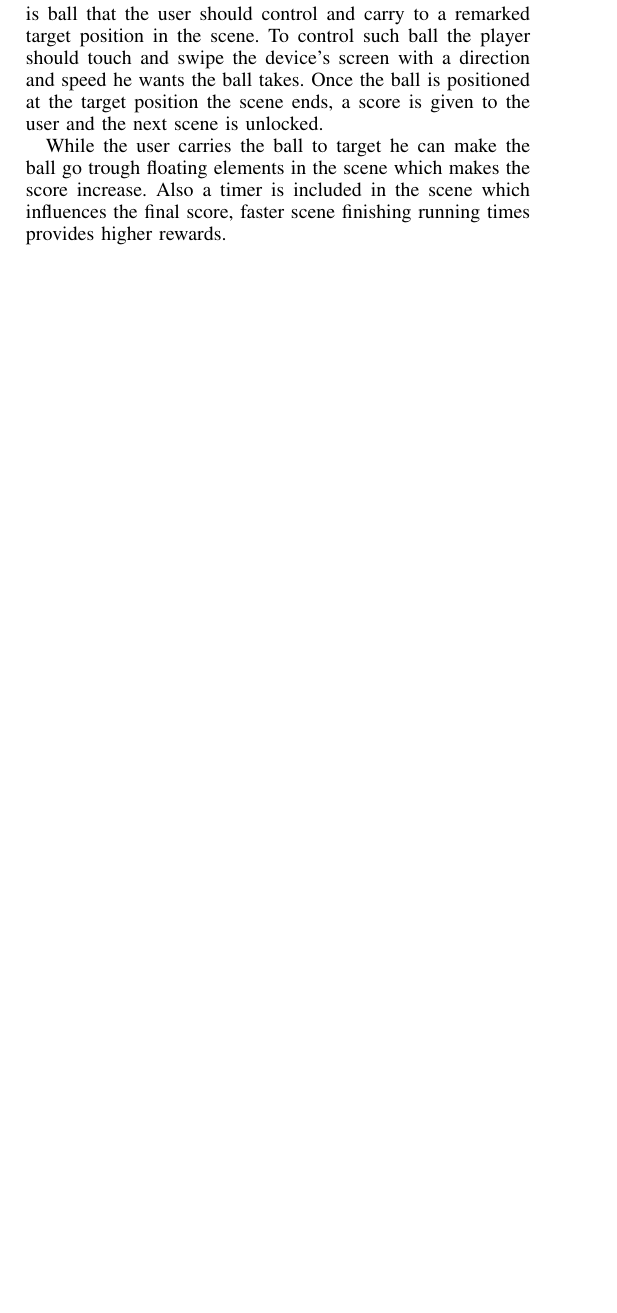
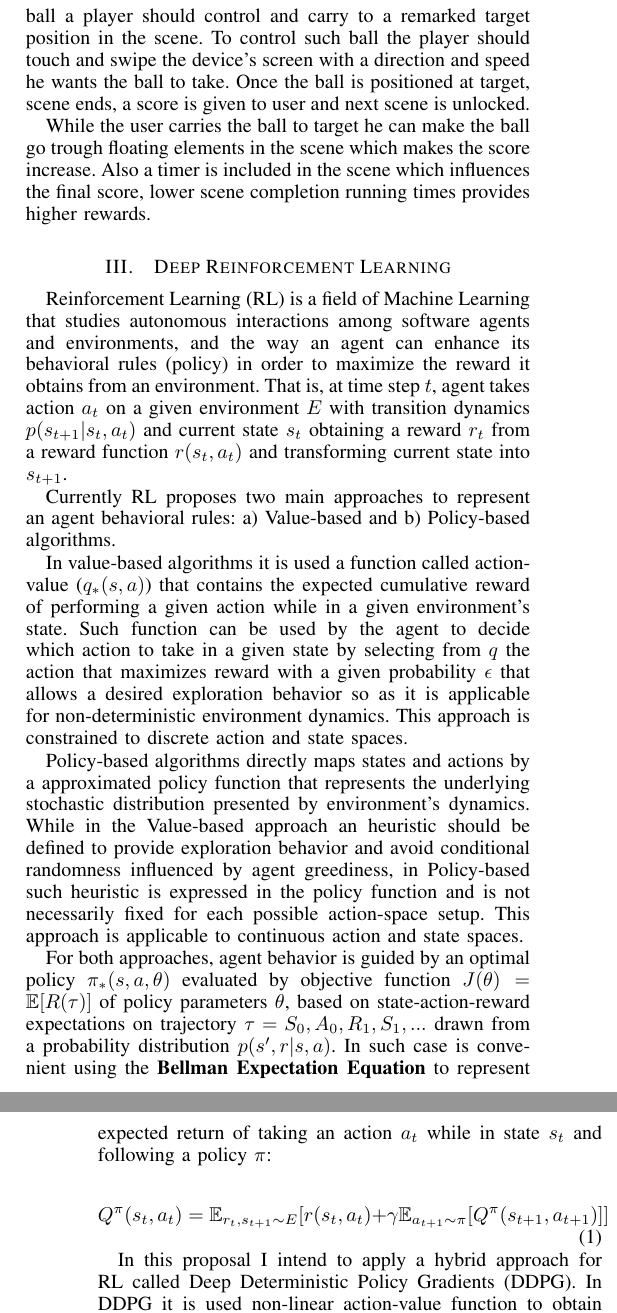
Before and after one commit to roj4s/balloma_reinforcement_learning, a LaTeX paper (proposal/report_template.tex): part of one column of page 2 of 4 before the commit and two parts of the columns of pages 2 and 3 of 4 after it, the two joined at a grey line, cut so that both start at the same text, the shorter picture padded with empty space. Compiled offline with pdfLaTeX.

Commit message:
Some description of the game and of DDPG

```diff
--- a/proposal/report_template.tex
+++ b/proposal/report_template.tex
@@ -13,6 +13,8 @@
 \usepackage[utf8]{inputenc} % Allows Turkish characters.
 \usepackage{booktabs} % Allows the use of \toprule, \midrule and \bottomrule in tables for horizontal lines
 \usepackage{graphicx}
+\usepackage{amsfonts}
+\usepackage{amssymb}
 
 
 \hyphenation{op-tical net-works semi-conduc-tor} % Corrects some bad hyphenation
@@ -82,6 +79,25 @@ This will be a revised version of the problem definition in your proposal.
 
 \section{Balloma video game}
 
-   Balloma is a single-player video game that runs on Android devices. It is composed of several scenes that initially appears locked and gets unlocked as the user completes unlocked scene's objective. Each scene contains a constrained little terrain world with elements arranged and boundaries that if crossed makes the scene end. The main element in the scene is ball that the user should control and carry to a remarked target position in the scene. To control such ball the player should touch and swipe the device's screen with a direction and speed he wants the ball takes.  Once the ball is positioned at the target position the scene ends, a score is given to the user and the next scene is unlocked.
+   Balloma is a single-player video game that runs on Android devices. It is composed of several scenes that initially appears locked and gets unlocked as the user completes unlocked scene's objective. Each scene contains a constrained little terrain world with elements arranged and boundaries that if crossed makes the scene end. The scene's main element is a ball a player should control and carry to a remarked target position in the scene. To control such ball the player should touch and swipe the device's screen with a direction and speed he wants the ball to take.  Once the ball is positioned at target, scene ends, a score is given to user and next scene is unlocked.
 
-   While the user carries the ball to target he can make the ball go trough floating elements in the scene which makes the score increase. Also a timer is included in the scene which influences the final score, faster scene finishing running times provides higher rewards.
+   While the user carries the ball to target he can make the ball go trough floating elements in the scene which makes the score increase. Also a timer is included in the scene which influences the final score, lower scene completion running times provides higher rewards.
+
+
+\section{Deep Reinforcement Learning}
+
+ Reinforcement Learning (RL) is a field of Machine Learning that studies autonomous interactions among software agents and environments, and the way an agent can enhance its behavioral rules (policy) in order to maximize the reward it obtains from an environment. That is, at time step $t$, agent takes action $a_t$ on a given environment $E$ with transition dynamics $p(s_{t+1}|s_t, a_t)$ and current state $s_t$ obtaining a reward $r_t$ from a reward function $r(s_t, a_t)$ and transforming current state into $s_{t+1}$.
+
+ Currently RL proposes two main approaches to represent an agent behavioral rules: a) Value-based and b) Policy-based algorithms.
+
+ In value-based algorithms it is used a function called action-value ($q_*(s,a)$) that contains the expected cumulative reward of performing a given action while in a given environment's state. Such function can be used by the agent to decide which action to take in a given state by selecting from $q$ the action that maximizes reward with a given probability $\epsilon$ that allows a desired exploration behavior so as it is applicable for non-deterministic environment dynamics. This approach is constrained to discrete action and state spaces.
+
+ Policy-based algorithms directly maps states and actions by a approximated policy function that represents the underlying stochastic distribution presented by environment's dynamics. While in the Value-based approach an heuristic should be defined to provide exploration behavior and avoid conditional randomness influenced by agent greediness, in Policy-based such heuristic is expressed in the policy function and is not necessarily fixed for each possible action-space setup. This approach is applicable to continuous action and state spaces.
+
+ For both approaches, agent behavior is guided by an optimal policy $\pi_*(s, a, \theta)$ evaluated by objective function $J(\theta)=\mathbb{E}[R(\tau)]$ of policy parameters $\theta$, based on state-action-reward expectations on trajectory $\tau=S_0, A_0, R_1, S_1, ... $ drawn from a probability distribution \textbf{$p(s',r|s, a)$}. In such case is convenient using the \textbf{Bellman Expectation Equation} to represent expected return of taking an action $a_t$ while in state $s_t$ and following a policy $\pi$:
+
+ \begin{equation}
+ 	Q^\pi(s_t, a_t) = \mathbb{E}_{r_t, s_{t+1} \sim E} [r(s_t, a_t) + \gamma\mathbb{E}_{a_{t+1} \sim \pi} [Q^\pi(s_{t+1}, a_{t+1})]]
+ \end{equation}
+
+ In this proposal I intend to apply a hybrid approach for RL called Deep Deterministic Policy Gradients (DDPG). In DDPG it is used non-linear action-value function to obtain the expected reward, parametrized by $\theta^Q$ and is obtained by minimizing the loss:
```
Also changed, not shown: proposal/report_template.pdf, proposal/report_template.tex (21 more changed lines), 4 other files.
